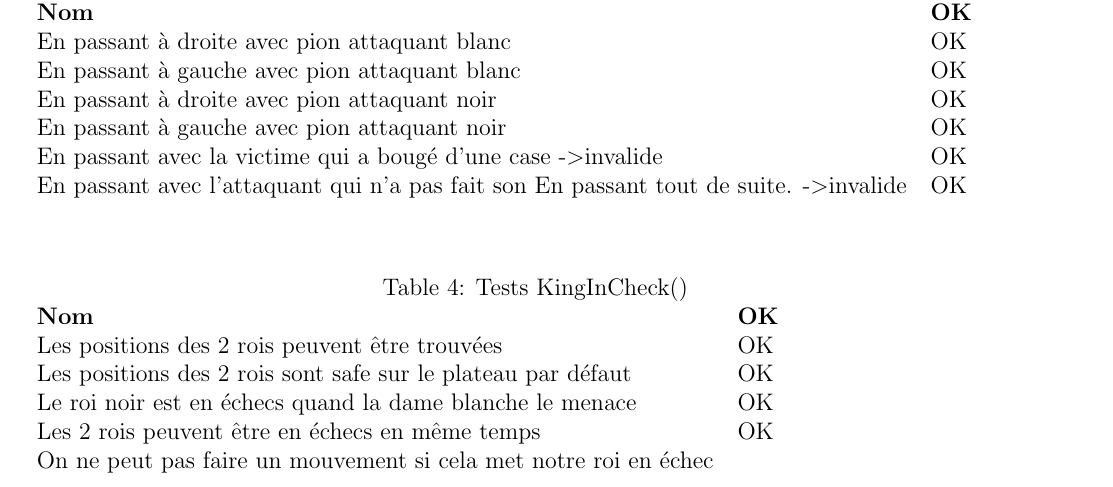
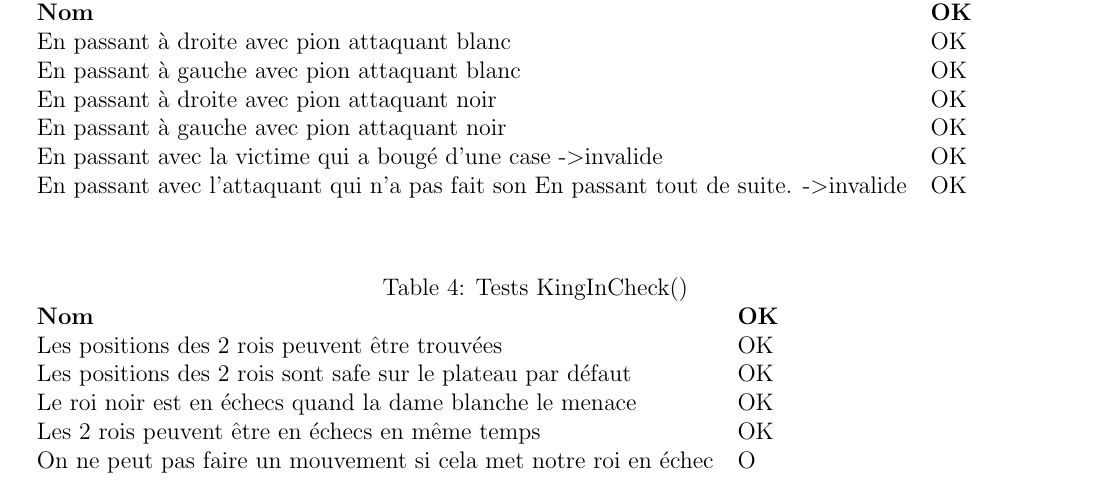
Before and after one commit to samuelroland/POO-Labo8-Echecs, a LaTeX document (Rapport.tex): part of page 5 of 8, cut so that both start at the same text. Compiled offline with pdfLaTeX.

Commit message:
rapport ok miss

```diff
--- a/Rapport.tex
+++ b/Rapport.tex
@@ -212,7 +212,7 @@ Les positions des 2 rois peuvent être trouvées                   & OK \\
 Les positions des 2 rois sont safe sur le plateau par défaut     & OK \\
 Le roi noir est en échecs quand la dame blanche le menace        & OK \\
 Les 2 rois peuvent être en échecs en même temps                  & OK \\
-On ne peut pas faire un mouvement si cela met notre roi en échec &
+On ne peut pas faire un mouvement si cela met notre roi en échec & O
 \end{tabular}
 \end{table}
 
```
Also changed, not shown: Rapport.tex (2 more changed lines).
